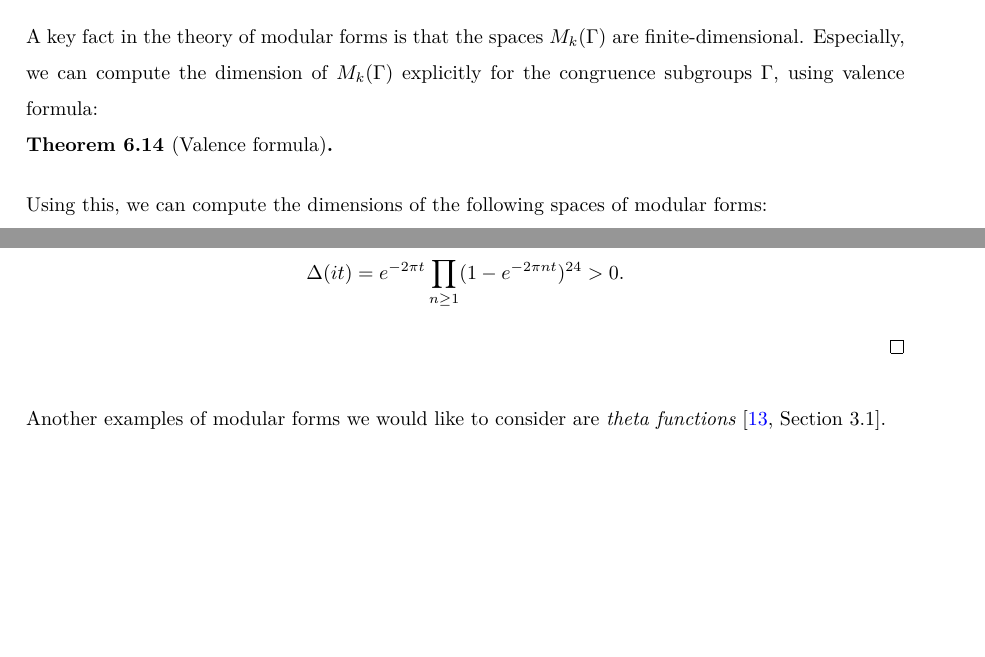
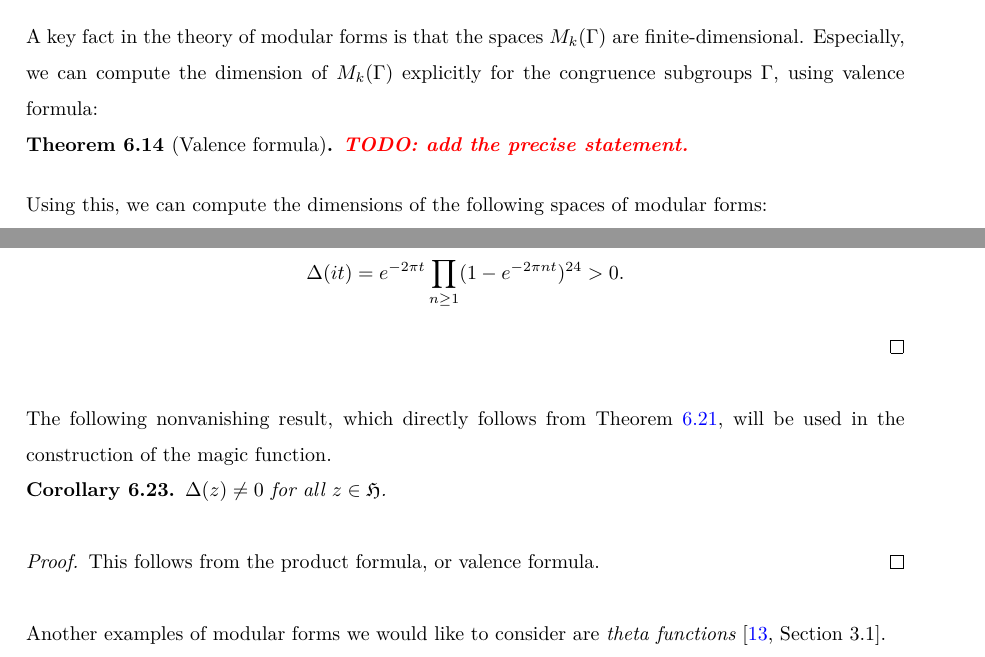
Before and after one commit to thefundamentaltheor3m/Sphere-Packing-Lean, a LaTeX paper (blueprint/src/print.tex, which reads blueprint/src/subsections/modular-forms.tex): two parts of pages 19 and 21 of 50, joined at a grey line, cut so that both start at the same text, the shorter picture padded with empty space. Compiled offline with XeLaTeX.

Commit message:
update valence formula (as wip), nonvanishing of disc

```diff
--- a/blueprint/src/subsections/modular-forms.tex
+++ b/blueprint/src/subsections/modular-forms.tex
@@ -96,7 +96,7 @@ A key fact in the theory of modular forms is that the spaces $M_k(\Gamma)$ are f
 Especially, we can compute the dimension of $M_k(\Gamma)$ explicitly for the congruence subgroups $\Gamma$, using valence formula:
 
 \begin{theorem}[Valence formula]\label{thm:valence-formula}
-
+\todo{TODO: add the precise statement.}
 \end{theorem}
 Using this, we can compute the dimensions of the following spaces of modular forms:
 
@@ -220,6 +220,14 @@ By Lemma \ref{lemma:disc-prodformula}, we have
 $$
 \Delta(it) = e^{-2 \pi t} \prod_{n \ge 1} (1 - e^{-2 \pi n t})^{24} > 0.
 $$
+\end{proof}
+
+The following nonvanishing result, which directly follows from \Cref{lemma:disc-prodformula}, will be used in the construction of the magic function.
+\begin{corollary}\label{cor:disc-nonvanishing}\uses{lemma:disc-prodformula, thm:valence-formula}
+$\Delta(z) \neq 0$ for all $z \in \h$.
+\end{corollary}
+\begin{proof}
+This follows from the product formula, or valence formula.
 \end{proof}
 
 Another examples of modular forms we would like to consider are \emph{theta functions} \cite[Section~3.1]{1-2-3}.
```
Also changed, not shown: blueprint/src/subsections/construct-a-b.tex (+2 -2 lines), blueprint/print/print.pdf, blueprint/src/subsections/modular-forms.tex (2 more changed lines).
